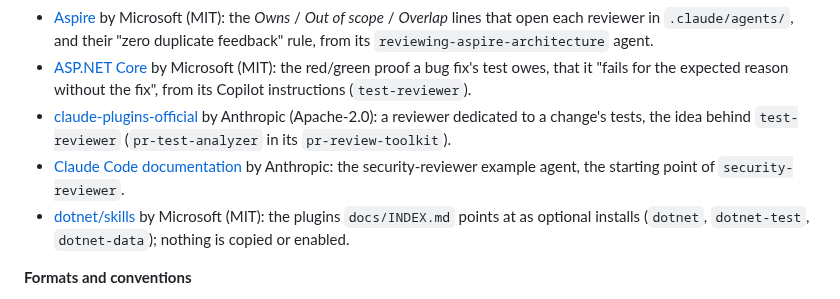
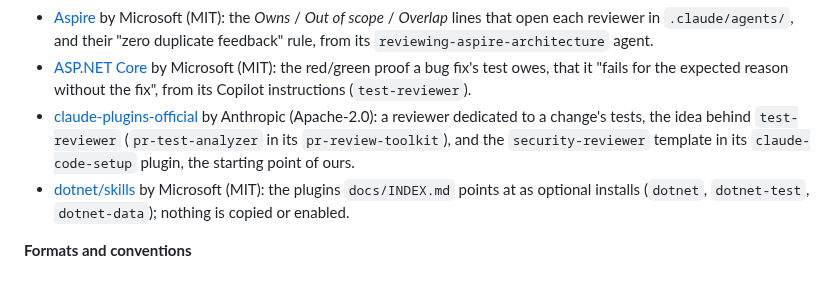
Before and after one commit to Revazi1st/Trellis, a Markdown page: README.md, the part around the change. GitHub-like rendering.

```diff
--- a/README.md
+++ b/README.md
@@ -652,8 +652,7 @@ describes planned work that is not in the template yet; the marker goes when it
 **Agent setups we learned from**
 - [Aspire](https://github.com/microsoft/aspire) by Microsoft (MIT): the *Owns* / *Out of scope* / *Overlap* lines that open each reviewer in `.claude/agents/`, and their "zero duplicate feedback" rule, from its `reviewing-aspire-architecture` agent.
 - [ASP.NET Core](https://github.com/dotnet/aspnetcore) by Microsoft (MIT): the red/green proof a bug fix's test owes, that it "fails for the expected reason without the fix", from its Copilot instructions (`test-reviewer`).
-- [claude-plugins-official](https://github.com/anthropics/claude-plugins-official) by Anthropic (Apache-2.0): a reviewer dedicated to a change's tests, the idea behind `test-reviewer` (`pr-test-analyzer` in its `pr-review-toolkit`).
-- [Claude Code documentation](https://code.claude.com/docs/en/sub-agents) by Anthropic: the security-reviewer example agent, the starting point of `security-reviewer`.
+- [claude-plugins-official](https://github.com/anthropics/claude-plugins-official) by Anthropic (Apache-2.0): a reviewer dedicated to a change's tests, the idea behind `test-reviewer` (`pr-test-analyzer` in its `pr-review-toolkit`), and the `security-reviewer` template in its `claude-code-setup` plugin, the starting point of ours.
 - [dotnet/skills](https://github.com/dotnet/skills) by Microsoft (MIT): the plugins `docs/INDEX.md` points at as optional installs (`dotnet`, `dotnet-test`, `dotnet-data`); nothing is copied or enabled.
 
 **Formats and conventions**
```
Also changed, not shown: .claude/agents/code-reviewer.md (+1 -1 lines), .claude/agents/security-reviewer.md (+3 -3 lines).
